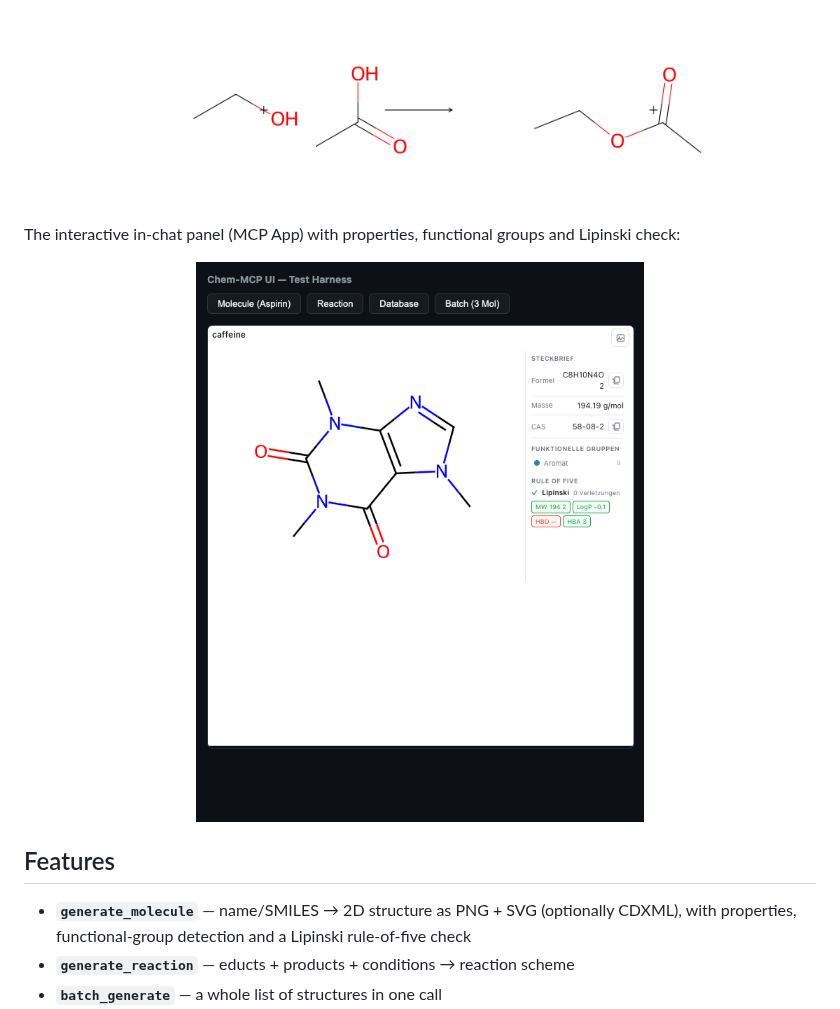
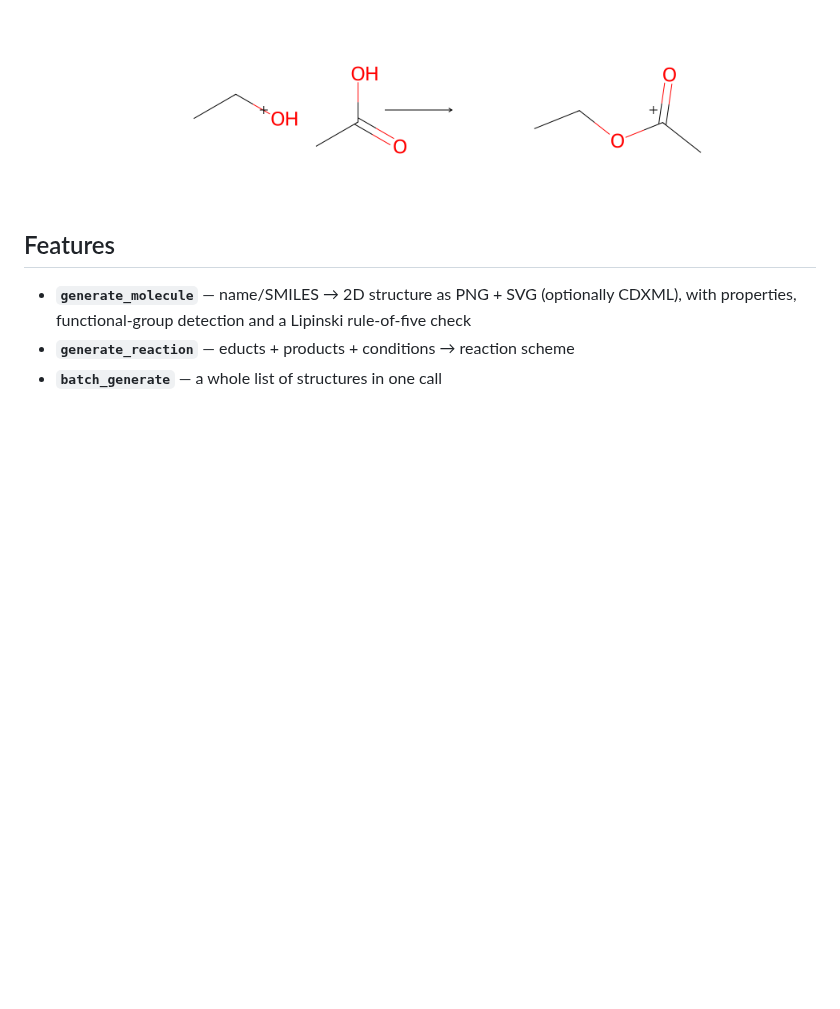
Before and after one commit to jurimaxam-dotcom/chemdraw-mcp, a Markdown page: README.md, the part around one of its changes. Rendered like a GitHub page; pictures changed too: assets/ui-preview.png (deleted); blank space fills up the shorter version.

Commit message:
docs: hero demo GIF in README, replaces static ui-preview
Cut from today's screen recording (caffeine segment: prompt -> tool call
-> interactive panel incl. atom hover), cropped to the chat column,
spinner wait time-lapsed. 720px, 13.5s, 427 KB.

Co-Authored-By: Claude Fable 5 <noreply@anthropic.com>

```diff
--- a/README.md
+++ b/README.md
@@ -22,11 +24,6 @@ with an interactive preview panel rendered inline.
 *"Show the Fischer esterification of ethanol with acetic acid"* — `generate_reaction`:
 
 <p align="center"><img src="assets/fischer-esterification.png" alt="Fischer esterification reaction scheme" width="640"></p>
-
-The interactive in-chat panel (MCP App) with properties, functional groups and
-Lipinski check:
-
-<p align="center"><img src="assets/ui-preview.png" alt="Interactive MCP App panel" width="520"></p>
 
 ## Features
 
```
Also changed, not shown: other parts of README.md (+2 -0 lines), assets/demo.gif (added).
